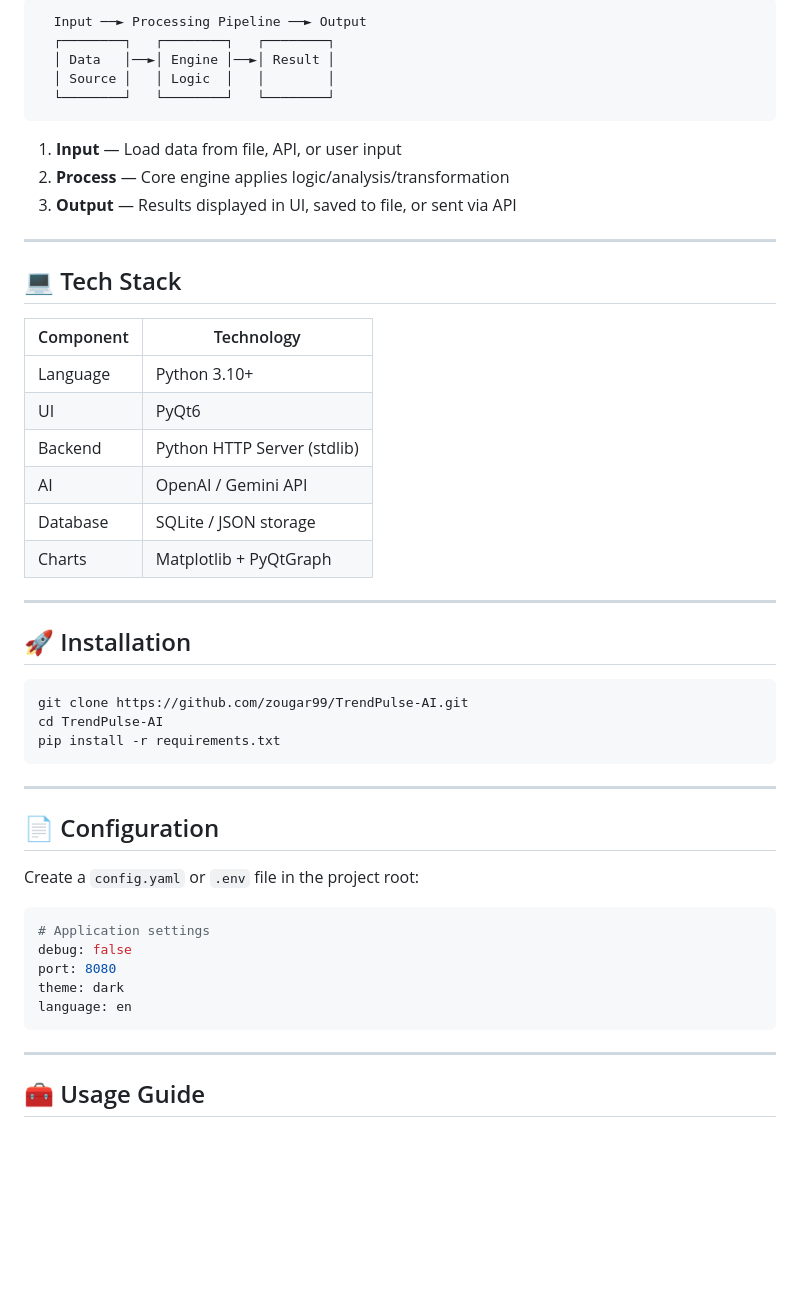
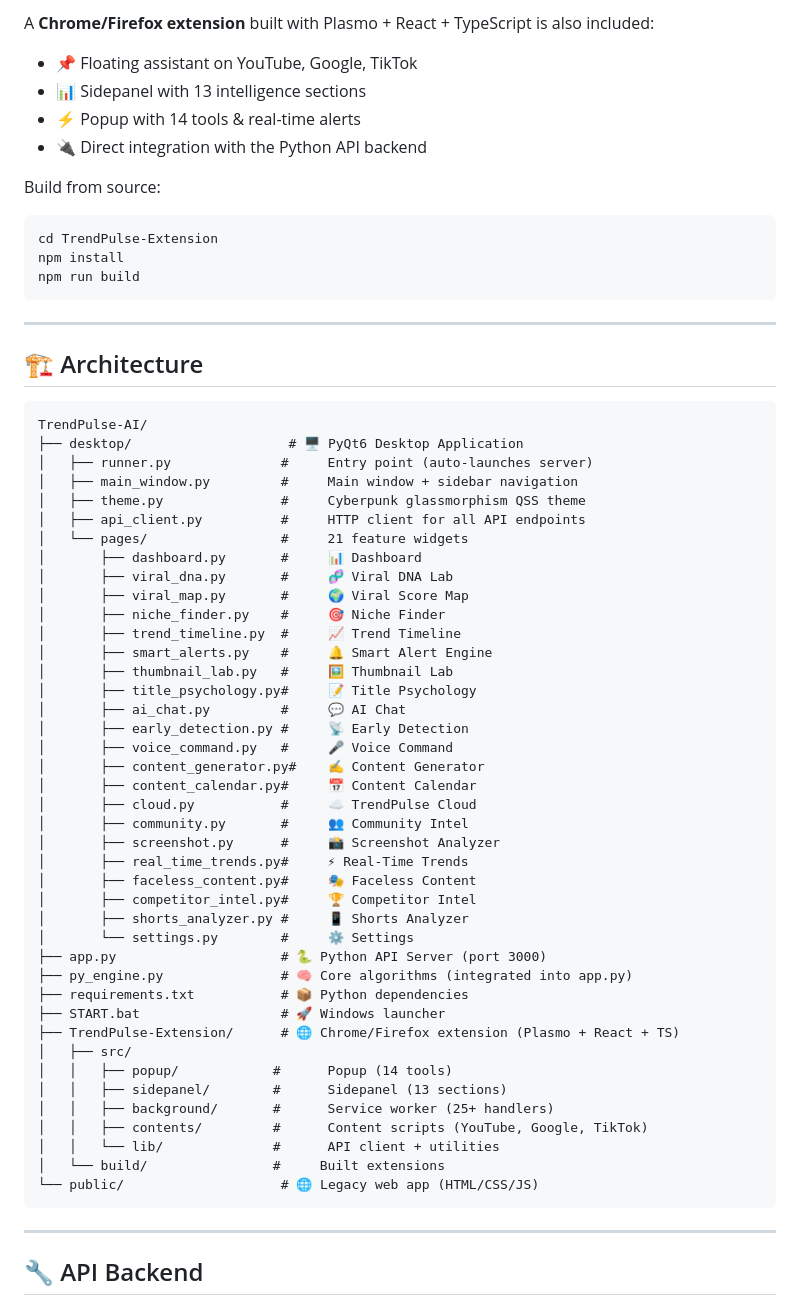
Before and after one commit to zougar99/TrendPulse-AI, a Markdown page: README.md, the part around one of its changes. Drawn GitHub-style; blank space fills up the shorter version.

````diff
--- a/README.md
+++ b/README.md
@@ -52,54 +66,66 @@
 
-```
-  Input ──► Processing Pipeline ──► Output
-  ┌────────┐   ┌────────┐   ┌────────┐
-  │ Data   │──►│ Engine │──►│ Result │
-  │ Source │   │ Logic  │   │        │
-  └────────┘   └────────┘   └────────┘
-```
+A **Chrome/Firefox extension** built with Plasmo + React + TypeScript is also included:
+- 📌 Floating assistant on YouTube, Google, TikTok
+- 📊 Sidepanel with 13 intelligence sections
+- ⚡ Popup with 14 tools & real-time alerts
+- 🔌 Direct integration with the Python API backend
 
-1. **Input** — Load data from file, API, or user input
-2. **Process** — Core engine applies logic/analysis/transformation
-3. **Output** — Results displayed in UI, saved to file, or sent via API
-
----
-
-## 💻 Tech Stack
-
-| Component | Technology |
-|-----------|-----------|
-| Language | Python 3.10+ |
-| UI | PyQt6 |
-| Backend | Python HTTP Server (stdlib) |
-| AI | OpenAI / Gemini API |
-| Database | SQLite / JSON storage |
-| Charts | Matplotlib + PyQtGraph |
-
----
-
-## 🚀 Installation
-
+Build from source:
 ```bash
-git clone https://github.com/zougar99/TrendPulse-AI.git
-cd TrendPulse-AI
-pip install -r requirements.txt
+cd TrendPulse-Extension
+npm install
+npm run build
 ```
 
 ---
 
-## 📄 Configuration
+## 🏗️ Architecture
 
-Create a `config.yaml` or `.env` file in the project root:
-
-```yaml
-# Application settings
-debug: false
-port: 8080
-theme: dark
-language: en
+```
+TrendPulse-AI/
+├── desktop/                    # 🖥️ PyQt6 Desktop Application
+│   ├── runner.py              #     Entry point (auto-launches server)
+│   ├── main_window.py         #     Main window + sidebar navigation
+│   ├── theme.py               #     Cyberpunk glassmorphism QSS theme
+│   ├── api_client.py          #     HTTP client for all API endpoints
+│   └── pages/                 #     21 feature widgets
+│       ├── dashboard.py       #     📊 Dashboard
+│       ├── viral_dna.py       #     🧬 Viral DNA Lab
+│       ├── viral_map.py       #     🌍 Viral Score Map
+│       ├── niche_finder.py    #     🎯 Niche Finder
+│       ├── trend_timeline.py  #     📈 Trend Timeline
+│       ├── smart_alerts.py    #     🔔 Smart Alert Engine
+│       ├── thumbnail_lab.py   #     🖼️ Thumbnail Lab
+│       ├── title_psychology.py#     📝 Title Psychology
+│       ├── ai_chat.py         #     💬 AI Chat
+│       ├── early_detection.py #     📡 Early Detection
+│       ├── voice_command.py   #     🎤 Voice Command
+│       ├── content_generator.py#    ✍️ Content Generator
+│       ├── content_calendar.py#     📅 Content Calendar
+│       ├── cloud.py           #     ☁️ TrendPulse Cloud
+│       ├── community.py       #     👥 Community Intel
+│       ├── screenshot.py      #     📸 Screenshot Analyzer
+│       ├── real_time_trends.py#     ⚡ Real-Time Trends
+│       ├── faceless_content.py#     🎭 Faceless Content
+│       ├── competitor_intel.py#     🏆 Competitor Intel
+│       ├── shorts_analyzer.py #     📱 Shorts Analyzer
+│       └── settings.py        #     ⚙️ Settings
+├── app.py                     # 🐍 Python API Server (port 3000)
+├── py_engine.py               # 🧠 Core algorithms (integrated into app.py)
+├── requirements.txt           # 📦 Python dependencies
+├── START.bat                  # 🚀 Windows launcher
+├── TrendPulse-Extension/      # 🌐 Chrome/Firefox extension (Plasmo + React + TS)
+│   ├── src/
+│   │   ├── popup/            #      Popup (14 tools)
+│   │   ├── sidepanel/        #      Sidepanel (13 sections)
+│   │   ├── background/       #      Service worker (25+ handlers)
+│   │   ├── contents/         #      Content scripts (YouTube, Google, TikTok)
+│   │   └── lib/              #      API client + utilities
+│   └── build/                #     Built extensions
+└── public/                    # 🌐 Legacy web app (HTML/CSS/JS)
 ```
 
 ---
 
-## 🧰 Usage Guide
+## 🔧 API Backend
 
````
Also changed, not shown: other parts of README.md (+88 -84 lines).
